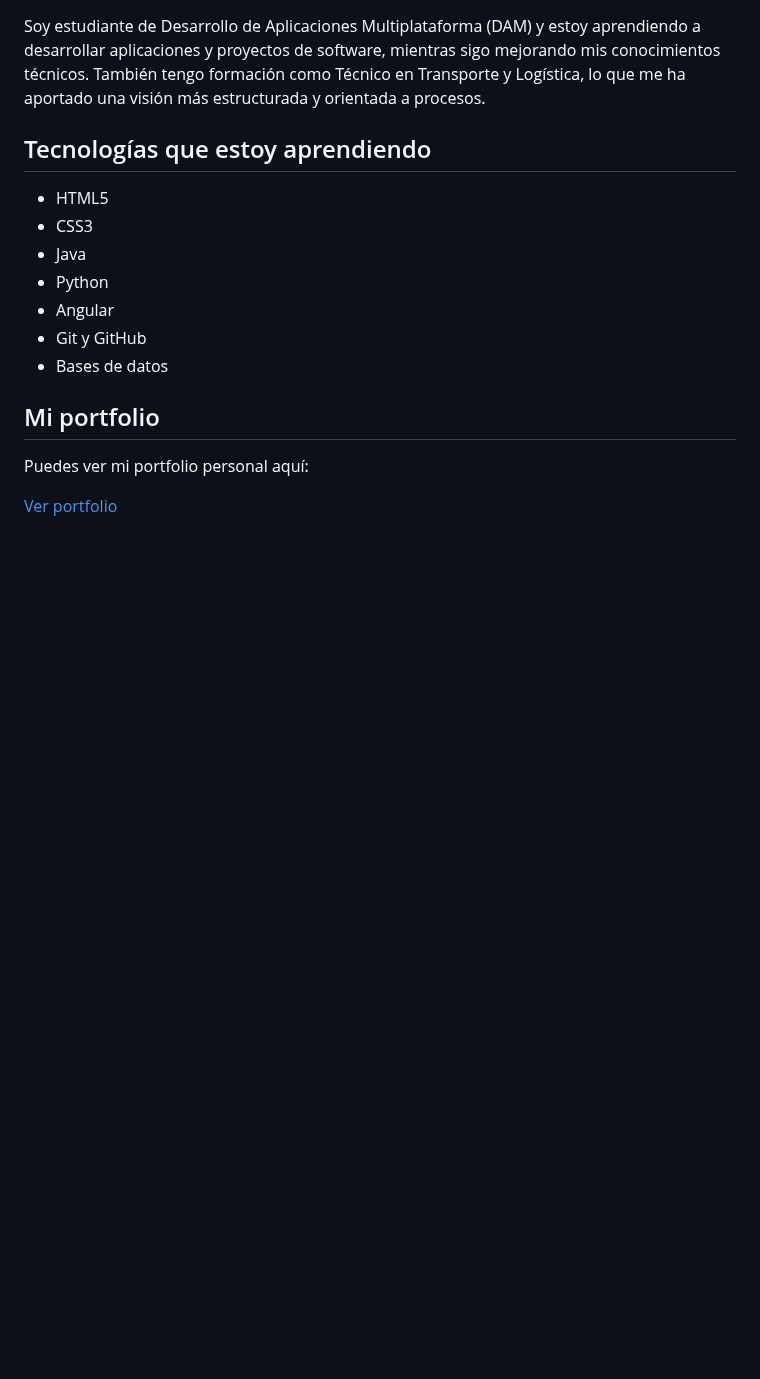
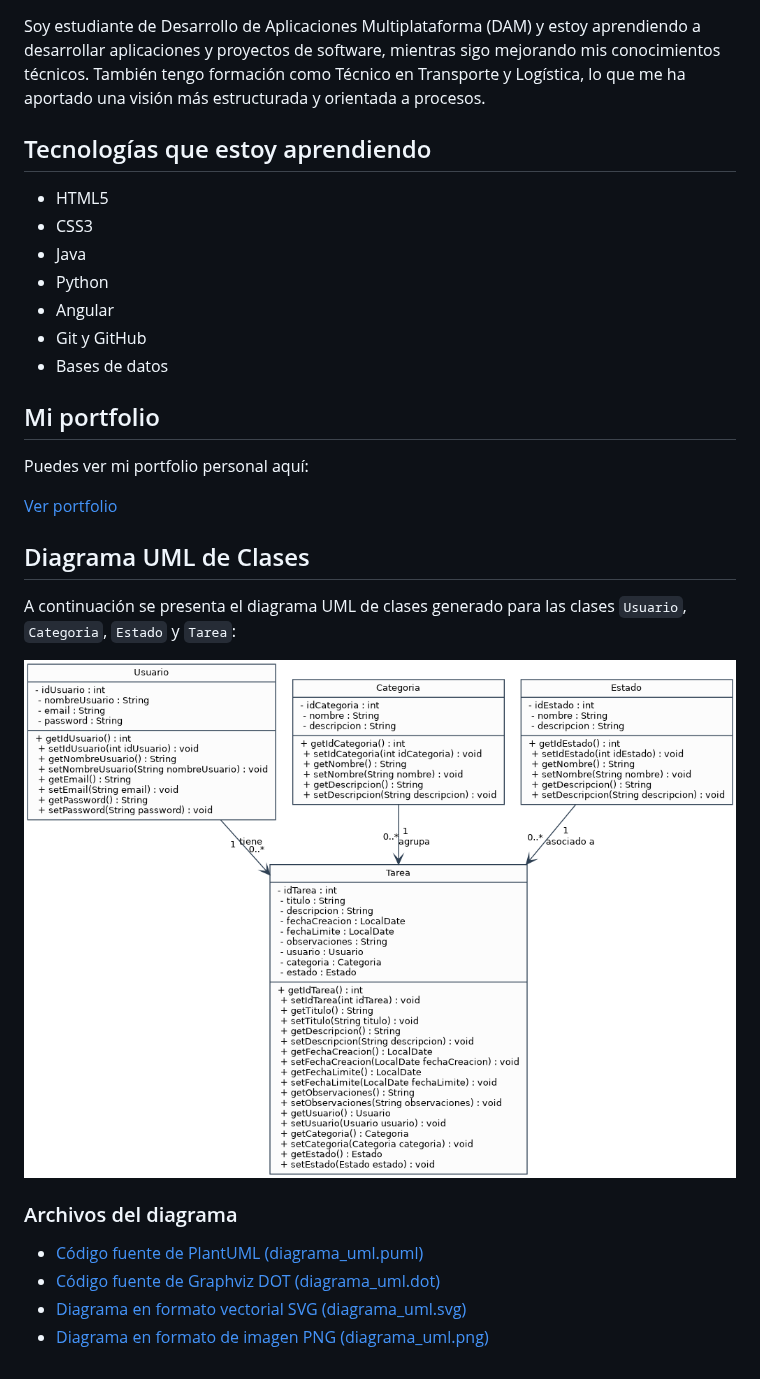
Before and after one commit to felipedaw1/felipedaw1, a Markdown page: README.md, the part around the change. Rendered like a GitHub page; pictures changed too: diagrama_uml.png (added); blank space fills up the shorter version.

Commit message:
Add UML diagram files (puml, dot, svg, png) and update README.md

```diff
--- a/README.md
+++ b/README.md
@@ -15,3 +15,14 @@ Soy estudiante de Desarrollo de Aplicaciones Multiplataforma (DAM) y estoy apren
 Puedes ver mi portfolio personal aquí:
 
 [Ver portfolio](https://felipedaw1.github.io/mi-portfolio/)
+
+## Diagrama UML de Clases
+A continuación se presenta el diagrama UML de clases generado para las clases `Usuario`, `Categoria`, `Estado` y `Tarea`:
+
+![Diagrama UML de Clases](diagrama_uml.png)
+
+### Archivos del diagrama
+- [Código fuente de PlantUML (diagrama_uml.puml)](diagrama_uml.puml)
+- [Código fuente de Graphviz DOT (diagrama_uml.dot)](diagrama_uml.dot)
+- [Diagrama en formato vectorial SVG (diagrama_uml.svg)](diagrama_uml.svg)
+- [Diagrama en formato de imagen PNG (diagrama_uml.png)](diagrama_uml.png)
```
Also changed, not shown: 3 other files.
